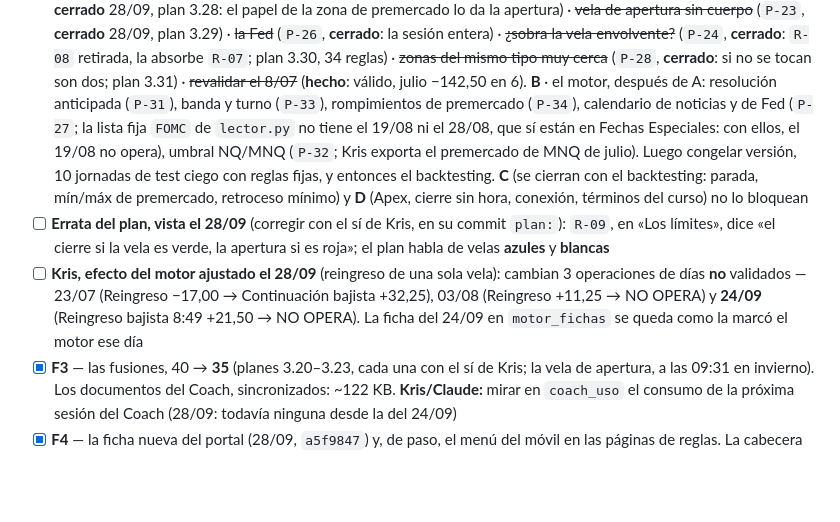
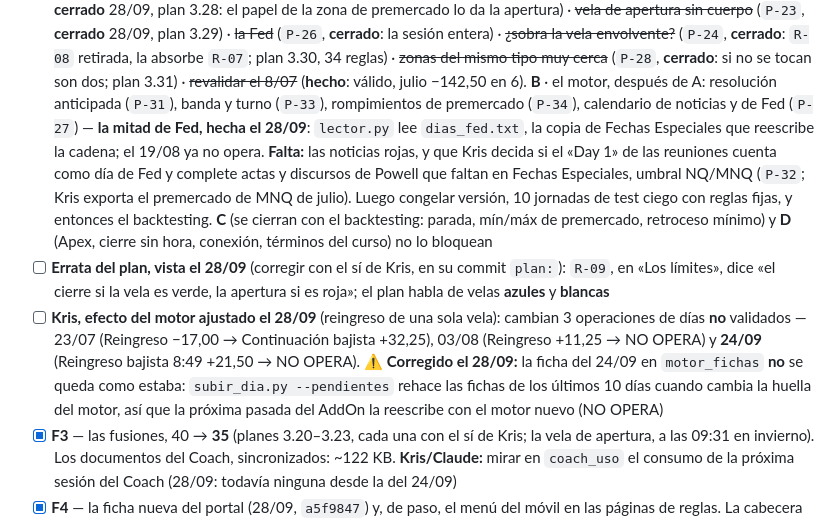
Before and after one commit to kristeb-trader/trading-journal, a Markdown page: tasks/current.md, the part around the change. Drawn GitHub-style; blank space fills up the shorter version.

Commit message:
docs(tareas): el calendario de Fed del motor, al día; la ficha del 24/09 sí se rehace
Co-Authored-By: Claude Opus 5.5 <noreply@anthropic.com>

```diff
--- a/tasks/current.md
+++ b/tasks/current.md
@@ -84,7 +84,7 @@ grupo, con una plantilla fija; lo demás se genera y lo revisa `scripts/plan/vig
   de Kris, una a una — ~~reingreso de una sola vela~~ (`P-38`, **cerrado** 28/09, plan 3.27) · ~~rompimiento en el premercado~~ (`P-39`, **cerrado** 28/09, plan
   3.28: el papel de la zona de premercado lo da la apertura) · ~~vela de apertura sin cuerpo~~ (`P-23`, **cerrado** 28/09, plan 3.29) · ~~la Fed~~ (`P-26`, **cerrado**: la sesión entera) · ~~¿sobra la vela envolvente?~~ (`P-24`, **cerrado**: `R-08` retirada, la absorbe `R-07`; plan 3.30, 34 reglas)
   · ~~zonas del mismo tipo muy cerca~~ (`P-28`, **cerrado**: si no se tocan son dos; plan 3.31) · ~~revalidar el 8/07~~ (**hecho**: válido, julio −142,50 en 6). **B** · el motor, después de A: resolución anticipada
-  (`P-31`), banda y turno (`P-33`), rompimientos de premercado (`P-34`), calendario de noticias y de Fed (`P-27`; la lista fija `FOMC` de `lector.py` no tiene el 19/08 ni el 28/08, que sí están en Fechas Especiales: con ellos, el 19/08 no opera), umbral NQ/MNQ
+  (`P-31`), banda y turno (`P-33`), rompimientos de premercado (`P-34`), calendario de noticias y de Fed (`P-27`) — **la mitad de Fed, hecha el 28/09**: `lector.py` lee `dias_fed.txt`, la copia de Fechas Especiales que reescribe la cadena; el 19/08 ya no opera. **Falta:** las noticias rojas, y que Kris decida si el «Day 1» de las reuniones cuenta como día de Fed y complete actas y discursos de Powell que faltan en Fechas Especiales, umbral NQ/MNQ
   (`P-32`; Kris exporta el premercado de MNQ de julio). Luego congelar versión, 10 jornadas de test ciego con reglas
   fijas, y entonces el backtesting. **C** (se cierran con el backtesting: parada, mín/máx de premercado, retroceso
   mínimo) y **D** (Apex, cierre sin hora, conexión, términos del curso) no lo bloquean
@@ -92,7 +92,7 @@ grupo, con una plantilla fija; lo demás se genera y lo revisa `scripts/plan/vig
   dice «el cierre si la vela es verde, la apertura si es roja»; el plan habla de velas **azules** y **blancas**
 - [ ] **Kris, efecto del motor ajustado el 28/09** (reingreso de una sola vela): cambian 3 operaciones de días **no**
   validados — 23/07 (Reingreso −17,00 → Continuación bajista +32,25), 03/08 (Reingreso +11,25 → NO OPERA) y **24/09**
-  (Reingreso bajista 8:49 +21,50 → NO OPERA). La ficha del 24/09 en `motor_fichas` se queda como la marcó el motor ese día
+  (Reingreso bajista 8:49 +21,50 → NO OPERA). ⚠️ **Corregido el 28/09:** la ficha del 24/09 en `motor_fichas` **no** se queda como estaba: `subir_dia.py --pendientes` rehace las fichas de los últimos 10 días cuando cambia la huella del motor, así que la próxima pasada del AddOn la reescribe con el motor nuevo (NO OPERA)
 - [x] **F3** — las fusiones, 40 → **35** (planes 3.20–3.23, cada una con el sí de Kris; la vela de apertura, a las 09:31 en invierno). Los documentos del Coach, sincronizados: ~122 KB. **Kris/Claude:** mirar en `coach_uso` el consumo de la próxima sesión del Coach (28/09: todavía ninguna desde la del 24/09)
 - [x] **F4** — la ficha nueva del portal (28/09, `a5f9847`) y, de paso, el menú del móvil en las páginas de reglas. La cabecera del portal ya dice «Futuros MNQ» (Kris, 28/09). **La reestructuración de las reglas está terminada**
 
```
